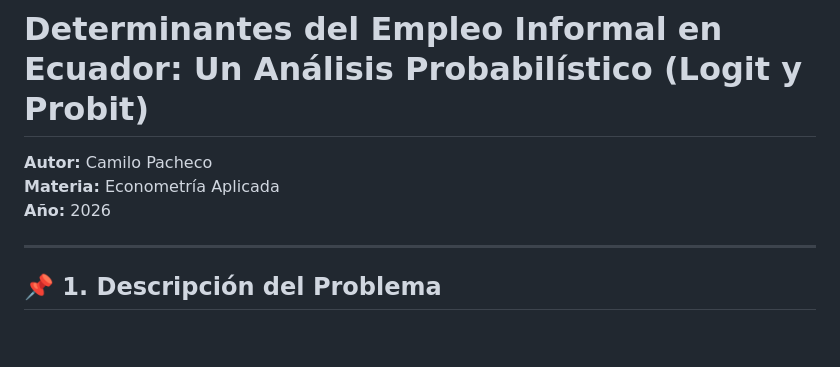
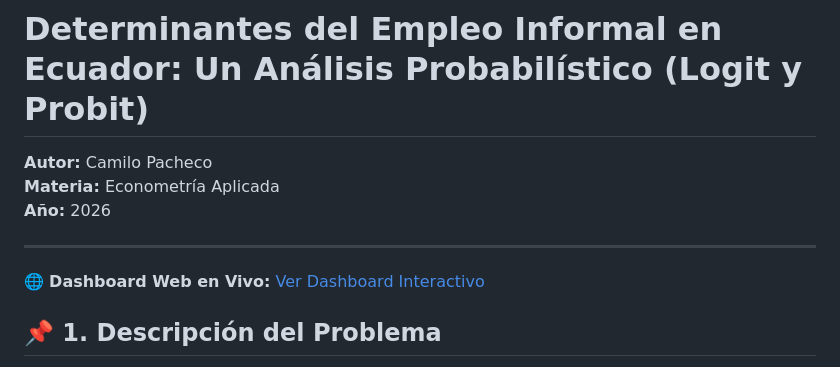
Before and after one commit to sh329621-max/Proyecto_econometria_Camilo_Pacheco, a Markdown page: README.md, the part around the change. Drawn GitHub-style; blank space fills up the shorter version.

Commit message:
Agregar enlace del Dashboard desplegado en Vercel

```diff
--- a/README.md
+++ b/README.md
@@ -5,6 +5,8 @@
 **Año:** 2026
 
 ---
+
+🌐 **Dashboard Web en Vivo:** [Ver Dashboard Interactivo](https://proyecto-econometria-camilo-pacheco.vercel.app)
 
 ## 📌 1. Descripción del Problema
 El empleo informal constituye uno de los principales retos estructurales del mercado laboral ecuatoriano. Este proyecto analiza cómo influyen factores socioeconómicos clave (educación, edad, sexo, área de residencia y estado civil) en la probabilidad de que un trabajador pertenezca al sector informal.
```
